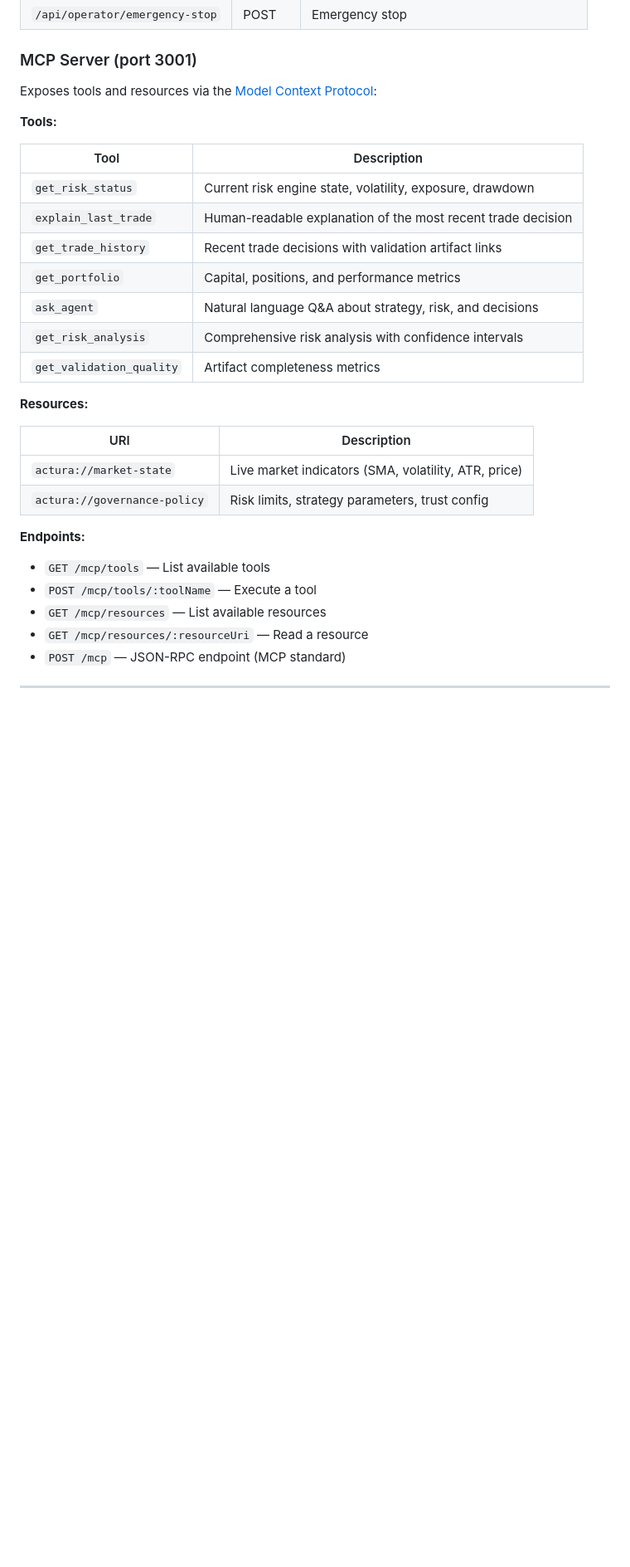
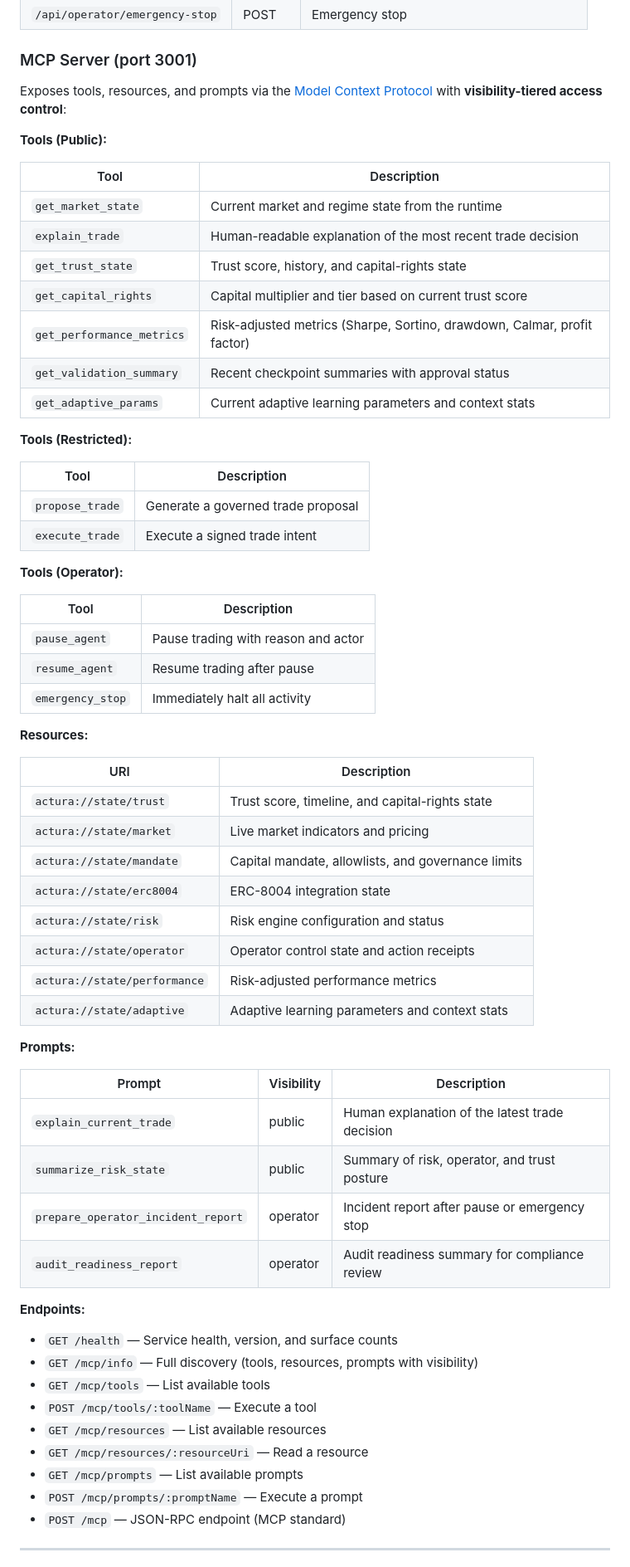
Before and after one commit to othnielObasi/actura-gacr-agent, a Markdown page: README.md, the part around one of its changes. Shown at 83% size. GitHub-like rendering; blank space fills up the shorter version.

Commit message:
Update README.md with v2 features: regime governance, expanded MCP surface, analytics, new tests

```diff
--- a/README.md
+++ b/README.md
@@ -363,32 +400,66 @@ Each operator action creates an auditable receipt with timestamp, reason, actor,
 
 ### MCP Server (port 3001)
 
-Exposes tools and resources via the [Model Context Protocol](https://modelcontextprotocol.io):
+Exposes tools, resources, and prompts via the [Model Context Protocol](https://modelcontextprotocol.io) with **visibility-tiered access control**:
 
-**Tools:**
+**Tools (Public):**
 
 | Tool | Description |
 |---|---|
-| `get_risk_status` | Current risk engine state, volatility, exposure, drawdown |
-| `explain_last_trade` | Human-readable explanation of the most recent trade decision |
-| `get_trade_history` | Recent trade decisions with validation artifact links |
-| `get_portfolio` | Capital, positions, and performance metrics |
-| `ask_agent` | Natural language Q&A about strategy, risk, and decisions |
-| `get_risk_analysis` | Comprehensive risk analysis with confidence intervals |
-| `get_validation_quality` | Artifact completeness metrics |
+| `get_market_state` | Current market and regime state from the runtime |
+| `explain_trade` | Human-readable explanation of the most recent trade decision |
+| `get_trust_state` | Trust score, history, and capital-rights state |
+| `get_capital_rights` | Capital multiplier and tier based on current trust score |
+| `get_performance_metrics` | Risk-adjusted metrics (Sharpe, Sortino, drawdown, Calmar, profit factor) |
+| `get_validation_summary` | Recent checkpoint summaries with approval status |
+| `get_adaptive_params` | Current adaptive learning parameters and context stats |
+
+**Tools (Restricted):**
+
+| Tool | Description |
+|---|---|
+| `propose_trade` | Generate a governed trade proposal |
+| `execute_trade` | Execute a signed trade intent |
+
+**Tools (Operator):**
+
+| Tool | Description |
+|---|---|
+| `pause_agent` | Pause trading with reason and actor |
+| `resume_agent` | Resume trading after pause |
+| `emergency_stop` | Immediately halt all activity |
 
 **Resources:**
 
 | URI | Description |
 |---|---|
-| `actura://market-state` | Live market indicators (SMA, volatility, ATR, price) |
-| `actura://governance-policy` | Risk limits, strategy parameters, trust config |
+| `actura://state/trust` | Trust score, timeline, and capital-rights state |
+| `actura://state/market` | Live market indicators and pricing |
+| `actura://state/mandate` | Capital mandate, allowlists, and governance limits |
+| `actura://state/erc8004` | ERC-8004 integration state |
+| `actura://state/risk` | Risk engine configuration and status |
+| `actura://state/operator` | Operator control state and action receipts |
+| `actura://state/performance` | Risk-adjusted performance metrics |
+| `actura://state/adaptive` | Adaptive learning parameters and context stats |
+
+**Prompts:**
+
+| Prompt | Visibility | Description |
+|---|---|---|
+| `explain_current_trade` | public | Human explanation of the latest trade decision |
+| `summarize_risk_state` | public | Summary of risk, operator, and trust posture |
+| `prepare_operator_incident_report` | operator | Incident report after pause or emergency stop |
+| `audit_readiness_report` | operator | Audit readiness summary for compliance review |
 
 **Endpoints:**
+- `GET /health` — Service health, version, and surface counts
+- `GET /mcp/info` — Full discovery (tools, resources, prompts with visibility)
 - `GET /mcp/tools` — List available tools
 - `POST /mcp/tools/:toolName` — Execute a tool
 - `GET /mcp/resources` — List available resources
 - `GET /mcp/resources/:resourceUri` — Read a resource
+- `GET /mcp/prompts` — List available prompts
+- `POST /mcp/prompts/:promptName` — Execute a prompt
 - `POST /mcp` — JSON-RPC endpoint (MCP standard)
 
 ---
```
Also changed, not shown: other parts of README.md (+48 -7 lines).
